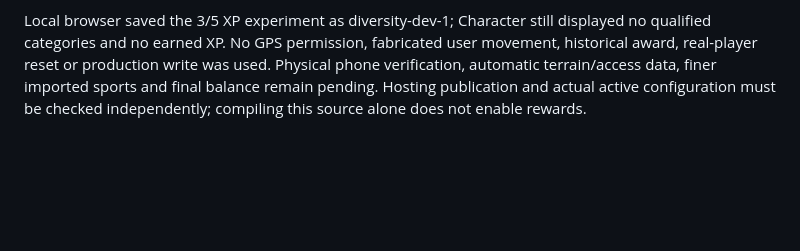
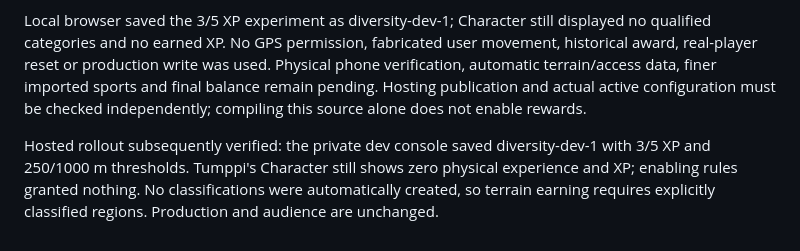
Before and after one commit to tumppi1235/ass-wet-get-diamonds, a Markdown page: docs/DEV-DIVERSITY.md, the part around the change. Rendered like a GitHub page; blank space fills up the shorter version.

```diff
--- a/docs/DEV-DIVERSITY.md
+++ b/docs/DEV-DIVERSITY.md
@@ -36,3 +36,5 @@ The separate admin controls load/edit/version/audit these rules without changing
 Five focused cases cover real reducer/SQL/API behaviour: one-time terrain/movement and repeat rejection, equal Foot/Bicycle credit, short-outing limits, locked/zero rates, legacy saves, reset/restore anti-farming, unavailable/conflicting/blocked terrain, disjoint regions and interior conflicts despite same-class endpoints, GPS gaps, event replay, configuration/closure races, admin/origin/validation controls and non-writing conditional estimates. The complete 131-case suite, mobile/server typecheck/lint, full Expo/Worker build and local structural graph pass.
 
 Local browser saved the 3/5 XP experiment as diversity-dev-1; Character still displayed no qualified categories and no earned XP. No GPS permission, fabricated user movement, historical award, real-player reset or production write was used. Physical phone verification, automatic terrain/access data, finer imported sports and final balance remain pending. Hosting publication and actual active configuration must be checked independently; compiling this source alone does not enable rewards.
+
+Hosted rollout subsequently verified: the private dev console saved diversity-dev-1 with 3/5 XP and 250/1000 m thresholds. Tumppi's Character still shows zero physical experience and XP; enabling rules granted nothing. No classifications were automatically created, so terrain earning requires explicitly classified regions. Production and audience are unchanged.
```
Also changed, not shown: docs/DEV-CONTINUATION.md (+2 -0 lines).
